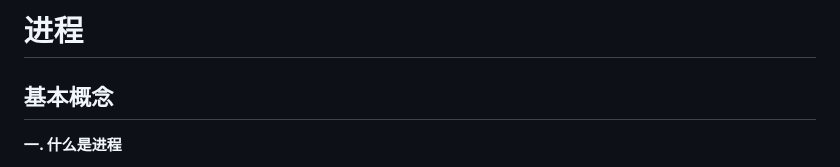
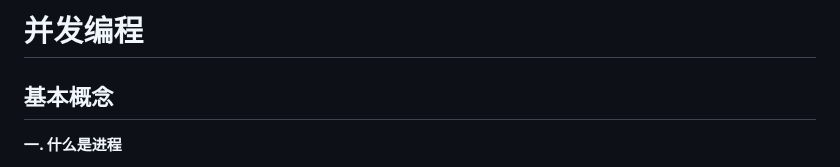
Before and after one commit to baibairui/Notebook, a Markdown page: Java/笔记/线程与进程.md, the part around the change. Rendered like a GitHub page.

```diff
--- a/Java/笔记/线程与进程.md
+++ b/Java/笔记/线程与进程.md
@@ -1,4 +1,4 @@
-# 进程
+# 并发编程
 
 ## 基本概念
 
```
